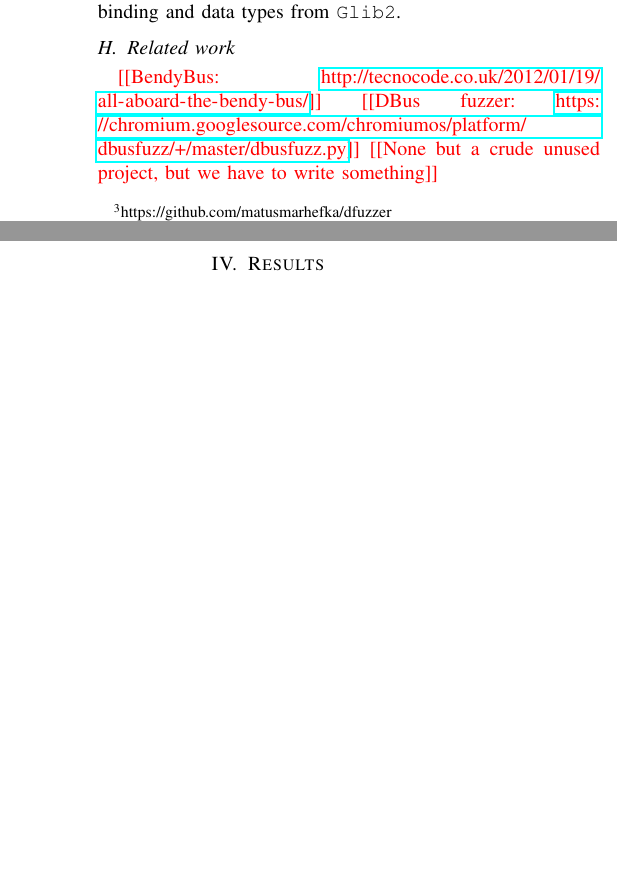
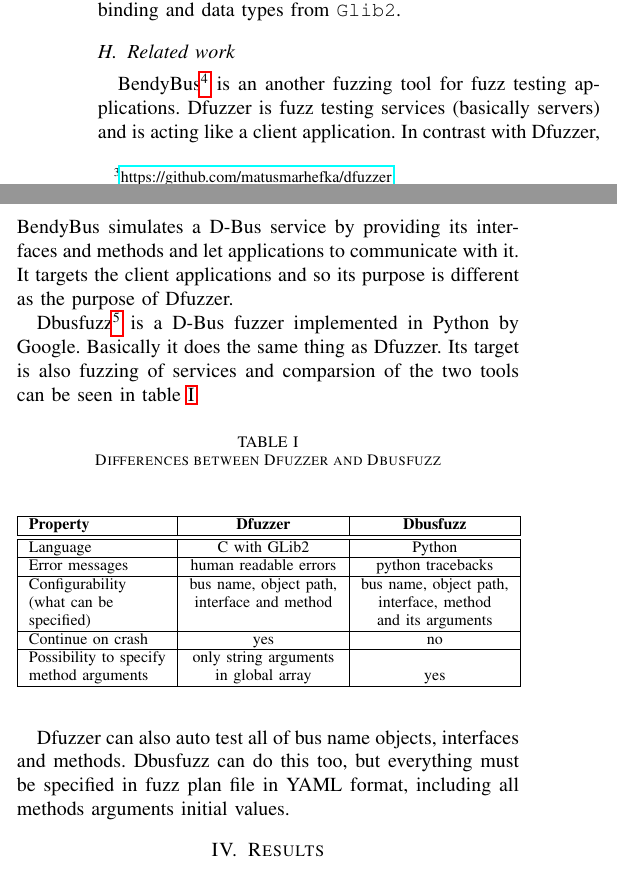
Before and after one commit to petr-muller/ICST2014, a LaTeX paper (dbusfuzz.tex): two parts of the columns of page 5 of 7, joined at a grey line, cut so that both start at the same text, the shorter picture padded with empty space. Compiled offline with pdfLaTeX.

Commit message:
related work

```diff
--- a/dbusfuzz.tex
+++ b/dbusfuzz.tex
@@ -830,3 +830,6 @@
 
 \subsection{Project details}
 \textsc{Dfuzzer} is written in C language. The source code is publicly
+available\footnote{\url{https://github.com/matusmarhefka/dfuzzer}} under the GNU
+GPLv3 license. The initial work on the project was performed as a part of a bachelor
+thesis in cooperation of Red Hat Czech and Faculty of Information Technology, Brno
@@ -836,6 +836,6 @@
 University of Technology.
 
-The tool uses two important external libraries:\texttt{libffi} and
+The tool uses two important external libraries: \texttt{libffi} and
 \texttt{GLib2}. \texttt{Libffi} is a foreign function interface library. It
 provides a pointer to a function that can accept and decode any combination of
 arguments defined at runtime.  \texttt{GLib2} is the low-level core library
@@ -847,11 +847,41 @@
 \texttt{Glib2}.
 
 \subsection{Related work}
-\addtodo{BendyBus:
-\url{http://tecnocode.co.uk/2012/01/19/all-aboard-the-bendy-bus/}}
-\addtodo{DBus fuzzer:
-\url{https://chromium.googlesource.com/chromiumos/platform/dbusfuzz/+/master/dbusfuzz.py}}
-\addtodo{None but a crude unused project, but we have to write something}
+BendyBus\footnote{\url{http://tecnocode.co.uk/2012/01/19/all-aboard-the-bendy-bus/}}
+is an another fuzzing tool for fuzz testing applications. Dfuzzer is fuzz
+testing services (basically servers) and is acting like a client application.
+In contrast with Dfuzzer, BendyBus simulates a D-Bus service by providing its
+interfaces and methods and let applications to communicate with it. It targets
+the client applications and so its purpose is different as the purpose of Dfuzzer.
+
+Dbusfuzz\footnote{\url{https://chromium.googlesource.com/chromiumos/platform/dbusfuzz/+/master/dbusfuzz.py}} is a D-Bus fuzzer implemented in Python by Google. Basically it does
+the same thing as Dfuzzer. Its target is also fuzzing of services and comparsion
+of the two tools can be seen in table \ref{tab:differences}.
+
+\FloatBarrier
+\begin{table}[!h]
+\caption{Differences between Dfuzzer and Dbusfuzz}
+\label{tab:differences}
+\begin{center}
+	\begin{tabular}{|l|c|c|}
+	\hline
+	\textbf{Property} & \textbf{Dfuzzer} & \textbf{Dbusfuzz} \\ \hline \hline
+	Language & C with GLib2 & Python \\ \hline
+	Error messages & human readable errors & python tracebacks \\ \hline
+	Configurability & bus name, object path, & bus name, object path, \\
+		(what can be & interface and method & interface, method \\
+		specified) & & and its arguments\\ \hline
+	Continue on crash & yes & no \\ \hline
+	Possibility to specify & only string arguments & \\
+		method arguments & in global array & yes \\ \hline
+	\end{tabular}
+\end{center}
+\end{table}
+\FloatBarrier
+
+Dfuzzer can also auto test all of bus name objects, interfaces and methods.
+Dbusfuzz can do this too, but everything must be specified in fuzz plan file
+in YAML format, including all methods arguments initial values.
 
 
 \section{Results}
```
Also changed, not shown: dbusfuzz.tex (3 more changed lines).
